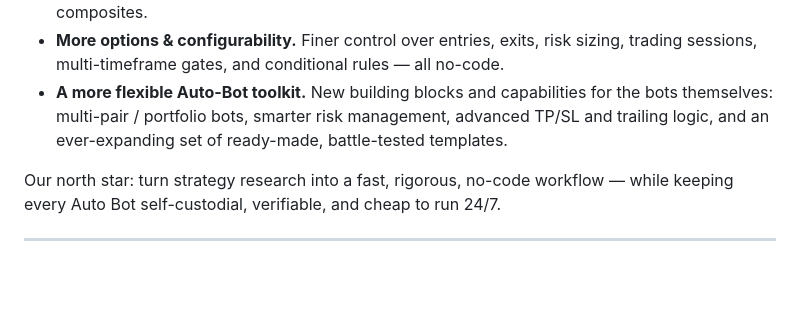
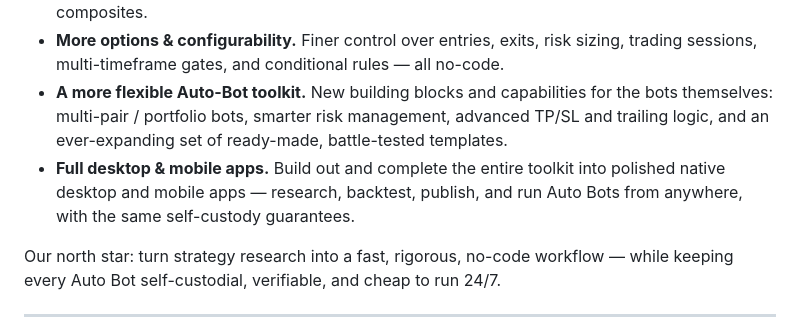
Before and after one commit to laymore/suirobo-app, a Markdown page: README-FIRST.md, the part around the change. Rendered like a GitHub page; blank space fills up the shorter version.

Commit message:
README roadmap: add full desktop & mobile apps goal
Co-Authored-By: Claude Opus 4.8 <noreply@anthropic.com>

```diff
--- a/README-FIRST.md
+++ b/README-FIRST.md
@@ -80,6 +80,7 @@ Suirobo is only getting started. Our focus going forward is to make the toolkit
 - **More indicators.** A continuously growing library beyond Supertrend / Bollinger / EMA / RSI / MACD — VWAP, Ichimoku, ATR bands, volatility and order-flow signals, and custom composites.
 - **More options & configurability.** Finer control over entries, exits, risk sizing, trading sessions, multi-timeframe gates, and conditional rules — all no-code.
 - **A more flexible Auto-Bot toolkit.** New building blocks and capabilities for the bots themselves: multi-pair / portfolio bots, smarter risk management, advanced TP/SL and trailing logic, and an ever-expanding set of ready-made, battle-tested templates.
+- **Full desktop & mobile apps.** Build out and complete the entire toolkit into polished native desktop and mobile apps — research, backtest, publish, and run Auto Bots from anywhere, with the same self-custody guarantees.
 
 Our north star: turn strategy research into a fast, rigorous, no-code workflow — while keeping every Auto Bot self-custodial, verifiable, and cheap to run 24/7.
 
```
Also changed, not shown: README.md (+1 -0 lines).
